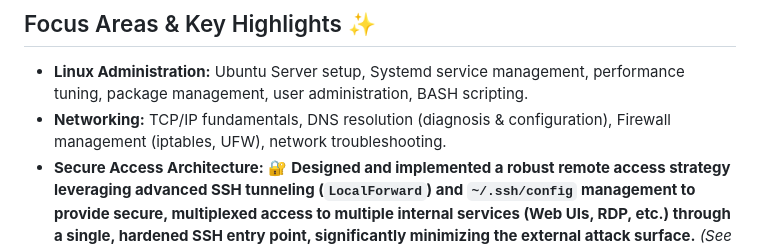
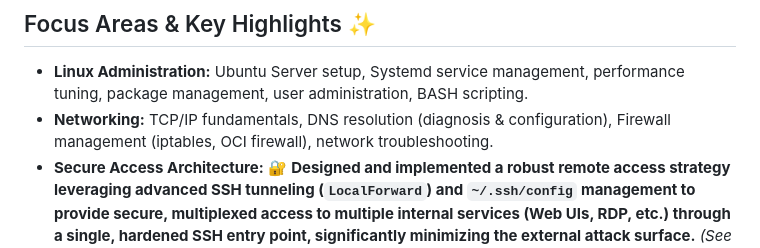
Before and after one commit to TarekAloch/tarek-portfolio, a Markdown page: README.md, the part around the change. GitHub-like rendering.

Commit message:
docs: clarify firewall tools used in Networking section (OCI Firewall)

```diff
--- a/README.md
+++ b/README.md
@@ -9,7 +9,7 @@ Welcome! Consider this my digital portfolio where I document my hands-on experie
 ## Focus Areas & Key Highlights ✨
 
 *   **Linux Administration:** Ubuntu Server setup, Systemd service management, performance tuning, package management, user administration, BASH scripting.
-*   **Networking:** TCP/IP fundamentals, DNS resolution (diagnosis & configuration), Firewall management (iptables, UFW), network troubleshooting.
+*   **Networking:** TCP/IP fundamentals, DNS resolution (diagnosis & configuration), Firewall management (iptables, OCI firewall), network troubleshooting.
 *   **Secure Access Architecture:** 🔐 **Designed and implemented a robust remote access strategy leveraging advanced SSH tunneling (`LocalForward`) and `~/.ssh/config` management to provide secure, multiplexed access to multiple internal services (Web UIs, RDP, etc.) through a single, hardened SSH entry point, significantly minimizing the external attack surface.** *(See the dedicated [Secure Access via SSH Config Case Study](./Troubleshooting_Case_Studies/1_CaseStudy_Secure_Multiplexed_Access_via_SSH_Config.md))*
 *   **Cybersecurity:** Honeypot deployment & management (T-Pot CE), basic threat intelligence analysis (via ELK), log analysis principles, data sanitization techniques, server hardening best practices, IDS concepts (Suricata).
 *   **Containerization:** Docker & Docker Compose (deployment, networking, volume management), container lifecycle management, Portainer administration & troubleshooting.
```
